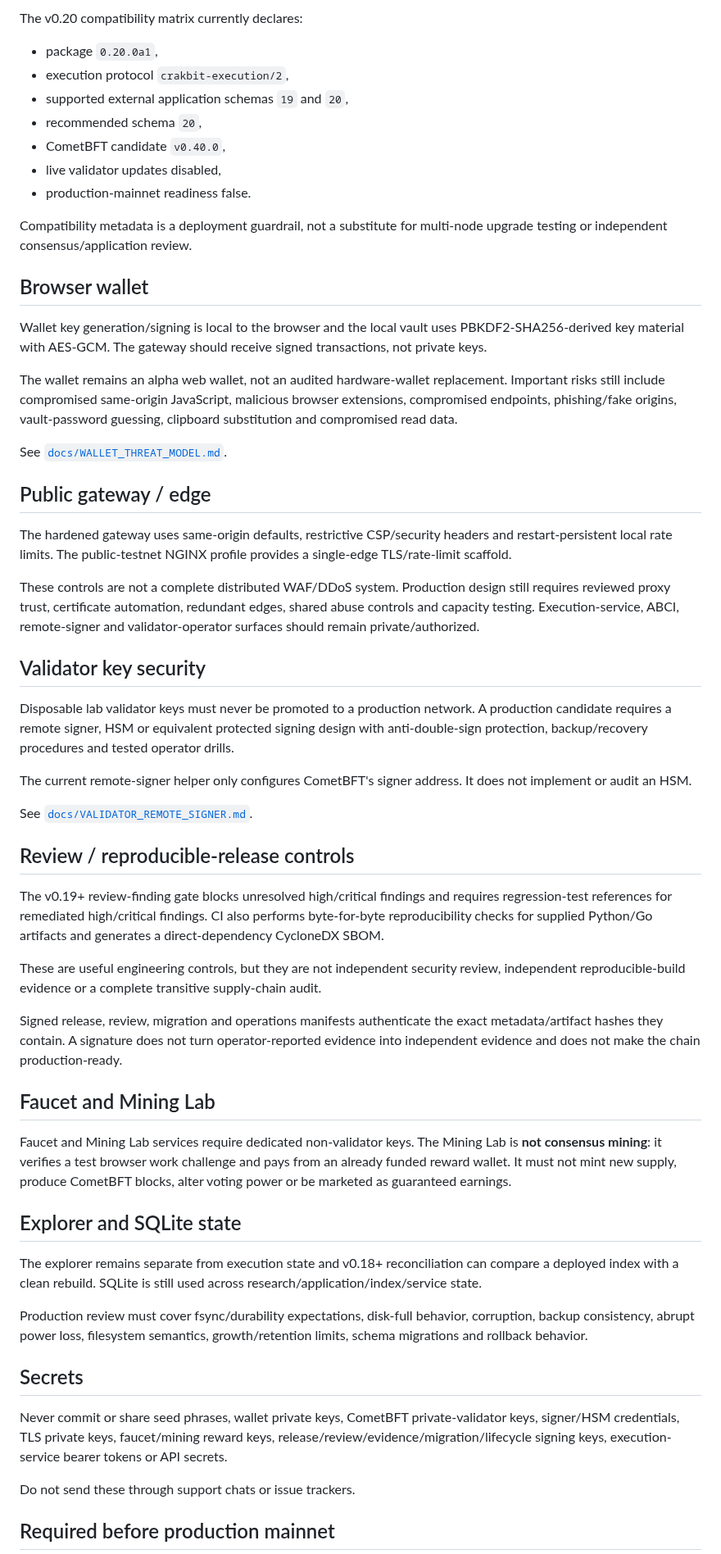
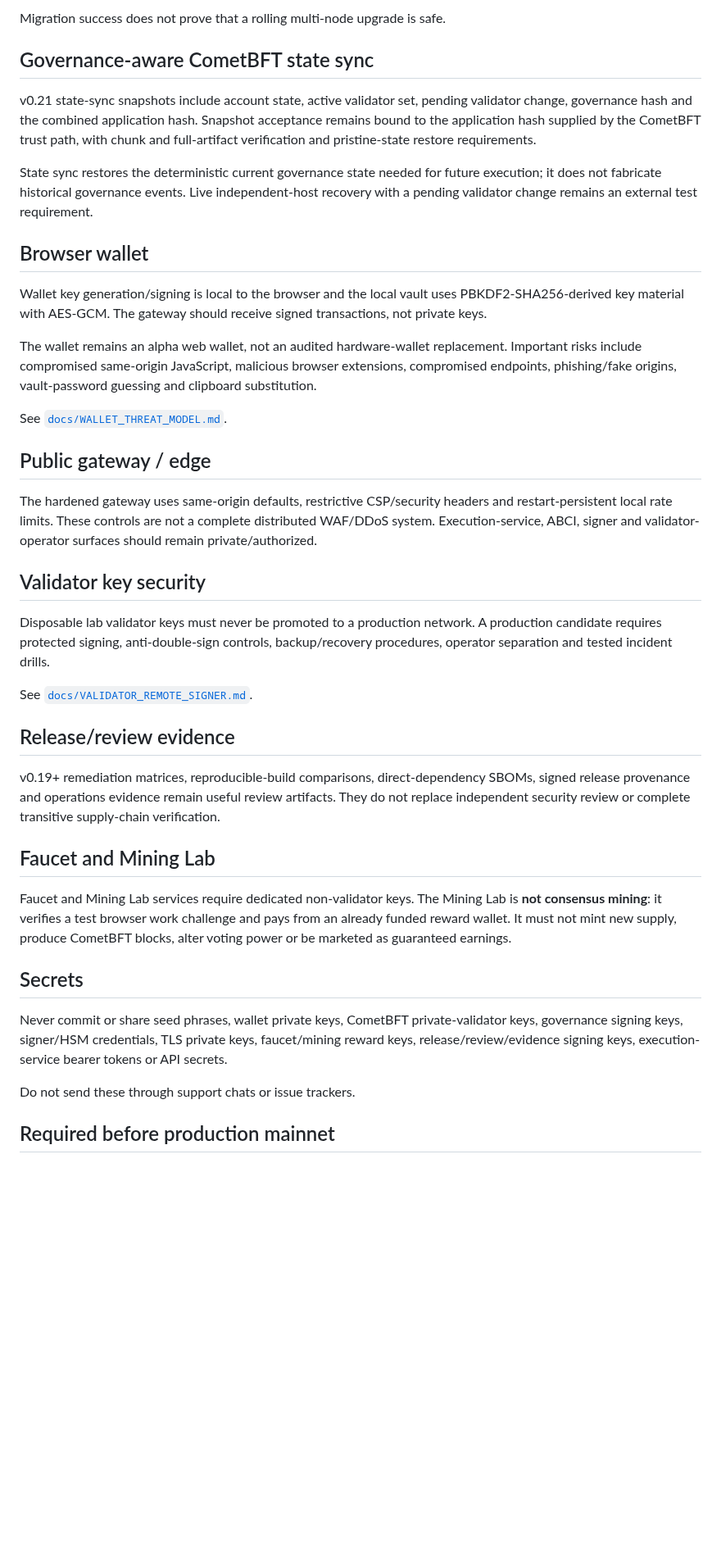
Before and after one commit to navindusasmitha/CrakbitAI, a Markdown page: blockchain/SECURITY.md, the part around one of its changes. Shown at 82% size. GitHub-like rendering; blank space fills up the shorter version.

```diff
--- a/blockchain/SECURITY.md
+++ b/blockchain/SECURITY.md
@@ -69,59 +63,41 @@ Lifecycle signing keys are evidence/authorization-research keys and must not be
 
-The v0.20 compatibility matrix currently declares:
+Migration success does not prove that a rolling multi-node upgrade is safe.
 
-- package `0.20.0a1`,
-- execution protocol `crakbit-execution/2`,
-- supported external application schemas `19` and `20`,
-- recommended schema `20`,
-- CometBFT candidate `v0.40.0`,
-- live validator updates disabled,
-- production-mainnet readiness false.
+## Governance-aware CometBFT state sync
 
-Compatibility metadata is a deployment guardrail, not a substitute for multi-node upgrade testing or independent consensus/application review.
+v0.21 state-sync snapshots include account state, active validator set, pending validator change, governance hash and the combined application hash. Snapshot acceptance remains bound to the application hash supplied by the CometBFT trust path, with chunk and full-artifact verification and pristine-state restore requirements.
+
+State sync restores the deterministic current governance state needed for future execution; it does not fabricate historical governance events. Live independent-host recovery with a pending validator change remains an external test requirement.
 
 ## Browser wallet
 
 Wallet key generation/signing is local to the browser and the local vault uses PBKDF2-SHA256-derived key material with AES-GCM. The gateway should receive signed transactions, not private keys.
 
-The wallet remains an alpha web wallet, not an audited hardware-wallet replacement. Important risks still include compromised same-origin JavaScript, malicious browser extensions, compromised endpoints, phishing/fake origins, vault-password guessing, clipboard substitution and compromised read data.
+The wallet remains an alpha web wallet, not an audited hardware-wallet replacement. Important risks include compromised same-origin JavaScript, malicious browser extensions, compromised endpoints, phishing/fake origins, vault-password guessing and clipboard substitution.
 
 See [`docs/WALLET_THREAT_MODEL.md`](docs/WALLET_THREAT_MODEL.md).
 
 ## Public gateway / edge
 
-The hardened gateway uses same-origin defaults, restrictive CSP/security headers and restart-persistent local rate limits. The public-testnet NGINX profile provides a single-edge TLS/rate-limit scaffold.
-
-These controls are not a complete distributed WAF/DDoS system. Production design still requires reviewed proxy trust, certificate automation, redundant edges, shared abuse controls and capacity testing. Execution-service, ABCI, remote-signer and validator-operator surfaces should remain private/authorized.
+The hardened gateway uses same-origin defaults, restrictive CSP/security headers and restart-persistent local rate limits. These controls are not a complete distributed WAF/DDoS system. Execution-service, ABCI, signer and validator-operator surfaces should remain private/authorized.
 
 ## Validator key security
 
-Disposable lab validator keys must never be promoted to a production network. A production candidate requires a remote signer, HSM or equivalent protected signing design with anti-double-sign protection, backup/recovery procedures and tested operator drills.
-
-The current remote-signer helper only configures CometBFT's signer address. It does not implement or audit an HSM.
+Disposable lab validator keys must never be promoted to a production network. A production candidate requires protected signing, anti-double-sign controls, backup/recovery procedures, operator separation and tested incident drills.
 
 See [`docs/VALIDATOR_REMOTE_SIGNER.md`](docs/VALIDATOR_REMOTE_SIGNER.md).
 
-## Review / reproducible-release controls
+## Release/review evidence
 
-The v0.19+ review-finding gate blocks unresolved high/critical findings and requires regression-test references for remediated high/critical findings. CI also performs byte-for-byte reproducibility checks for supplied Python/Go artifacts and generates a direct-dependency CycloneDX SBOM.
-
-These are useful engineering controls, but they are not independent security review, independent reproducible-build evidence or a complete transitive supply-chain audit.
-
-Signed release, review, migration and operations manifests authenticate the exact metadata/artifact hashes they contain. A signature does not turn operator-reported evidence into independent evidence and does not make the chain production-ready.
+v0.19+ remediation matrices, reproducible-build comparisons, direct-dependency SBOMs, signed release provenance and operations evidence remain useful review artifacts. They do not replace independent security review or complete transitive supply-chain verification.
 
 ## Faucet and Mining Lab
 
 Faucet and Mining Lab services require dedicated non-validator keys. The Mining Lab is **not consensus mining**: it verifies a test browser work challenge and pays from an already funded reward wallet. It must not mint new supply, produce CometBFT blocks, alter voting power or be marketed as guaranteed earnings.
 
-## Explorer and SQLite state
-
-The explorer remains separate from execution state and v0.18+ reconciliation can compare a deployed index with a clean rebuild. SQLite is still used across research/application/index/service state.
-
-Production review must cover fsync/durability expectations, disk-full behavior, corruption, backup consistency, abrupt power loss, filesystem semantics, growth/retention limits, schema migrations and rollback behavior.
-
 ## Secrets
 
-Never commit or share seed phrases, wallet private keys, CometBFT private-validator keys, signer/HSM credentials, TLS private keys, faucet/mining reward keys, release/review/evidence/migration/lifecycle signing keys, execution-service bearer tokens or API secrets.
+Never commit or share seed phrases, wallet private keys, CometBFT private-validator keys, governance signing keys, signer/HSM credentials, TLS private keys, faucet/mining reward keys, release/review/evidence signing keys, execution-service bearer tokens or API secrets.
 
 Do not send these through support chats or issue trackers.
 
```
Also changed, not shown: other parts of blockchain/SECURITY.md (+35 -41 lines).
